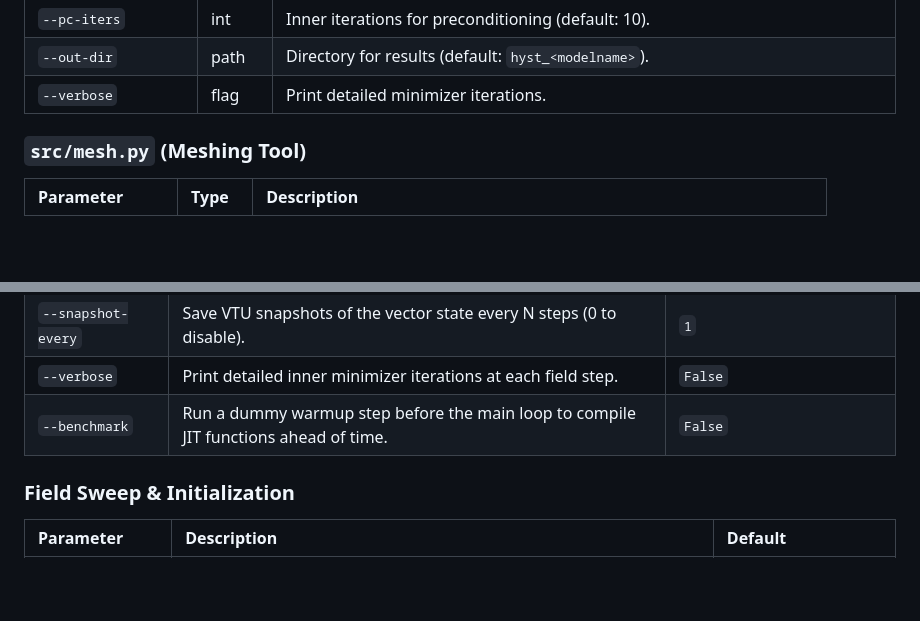
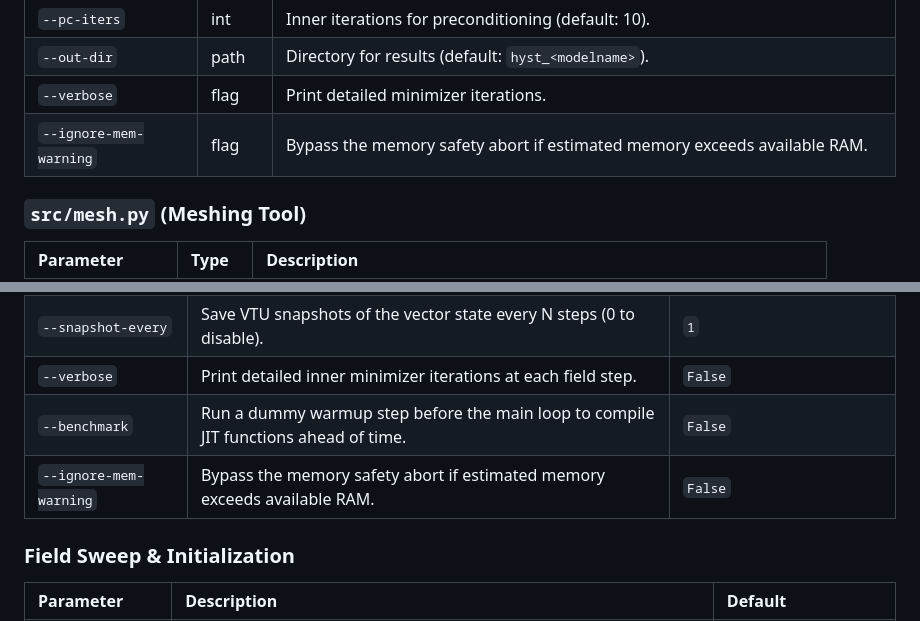
Before and after one commit to MaMMoS-project/mumag_matrixfree2, a Markdown page: README.md, 2 parts joined by grey strips. GitHub-like rendering; blank space fills up the shorter version.

Commit message:
Document memory check flags

```diff
--- a/README.md
+++ b/README.md
@@ -279,6 +279,7 @@ If `--eps-a` is set to `auto` (or left undefined), the solver dynamically comput
 | `--pc-iters` | int | Inner iterations for preconditioning (default: 10). |
 | `--out-dir` | path | Directory for results (default: `hyst_<modelname>`). |
 | `--verbose` | flag | Print detailed minimizer iterations. |
+| `--ignore-mem-warning` | flag | Bypass the memory safety abort if estimated memory exceeds available RAM. |
 
 ### `src/mesh.py` (Meshing Tool)
 | Parameter | Type | Description |
@@ -324,6 +325,7 @@ Below is an exhaustive list of all command-line arguments accepted by the main d
 | `--snapshot-every` | Save VTU snapshots of the vector state every N steps (0 to disable). | `1` |
 | `--verbose` | Print detailed inner minimizer iterations at each field step. | `False` |
 | `--benchmark` | Run a dummy warmup step before the main loop to compile JIT functions ahead of time. | `False` |
+| `--ignore-mem-warning`| Bypass the memory safety abort if estimated memory exceeds available RAM. | `False` |
 
 ### Field Sweep & Initialization
 | Parameter | Description | Default |
```
